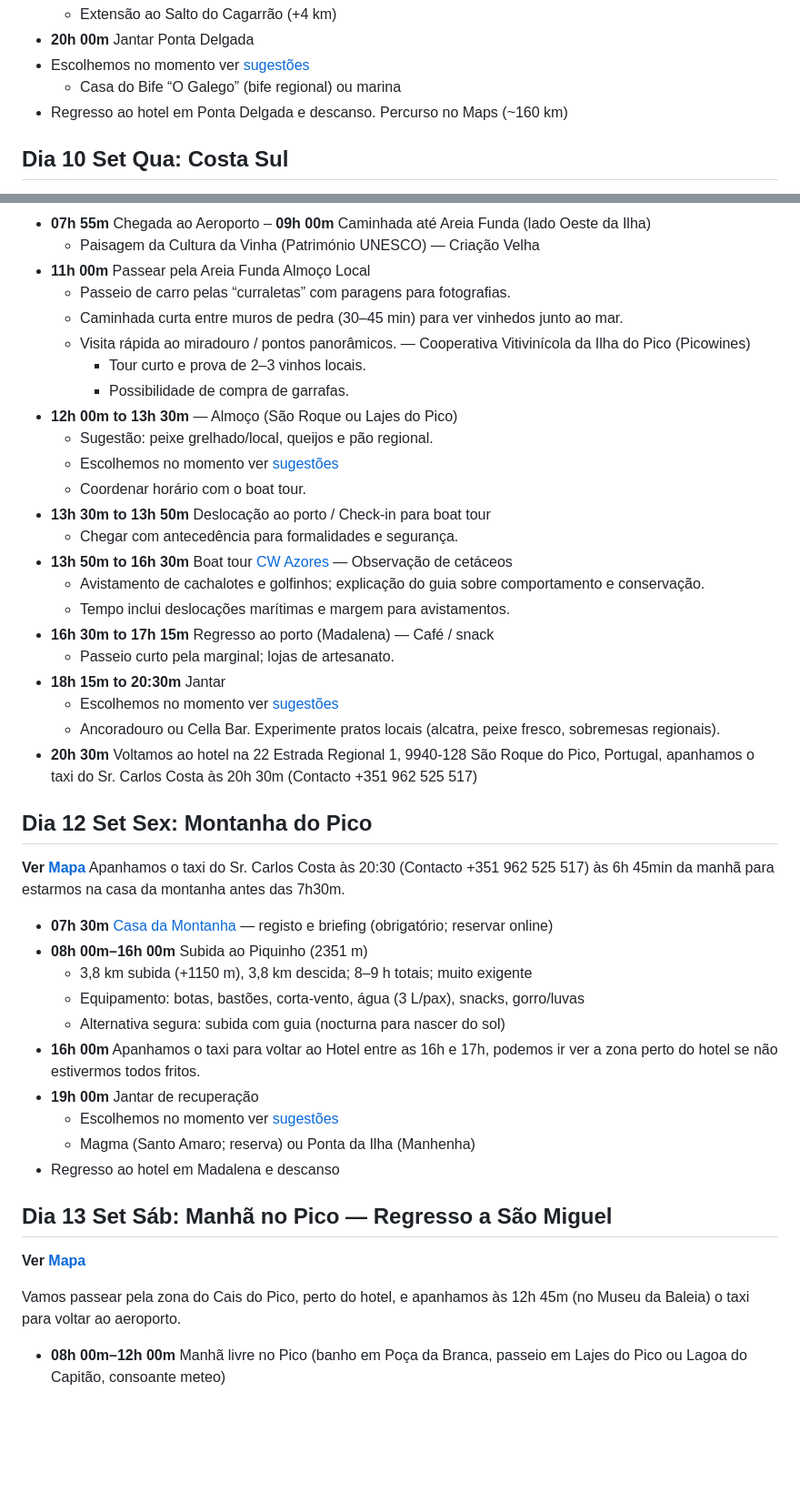
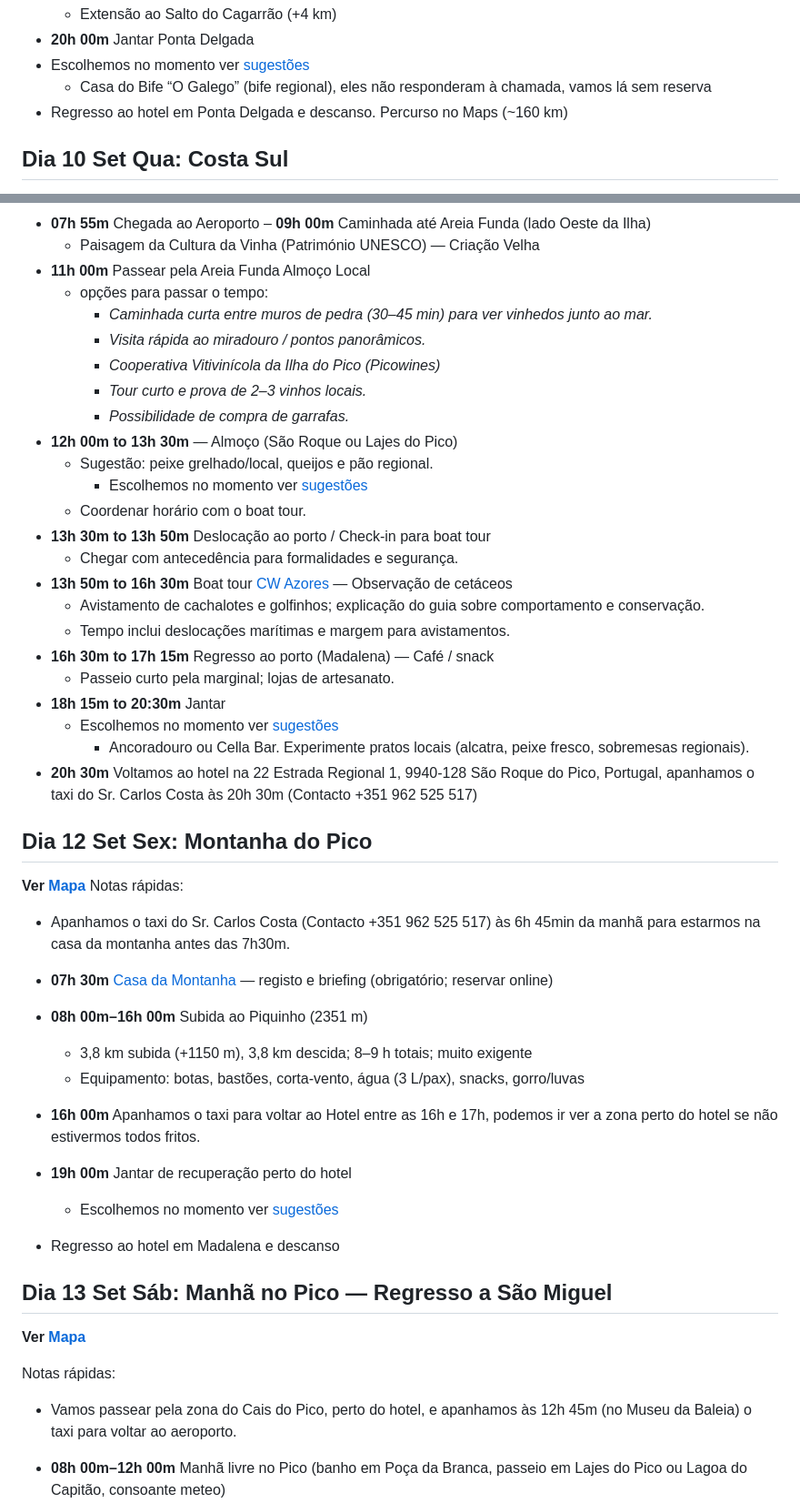
Before and after one commit to ffarps/ffarps.github.io, a Markdown page: pages/articles/acores.md, 2 parts joined by grey strips. Shown at 91% size. Rendered like a GitHub page; blank space fills up the shorter version.

Commit message:
docs: update itinerary details for Azores trip with revised restaurant and activity information

```diff
--- a/pages/articles/acores.md
+++ b/pages/articles/acores.md
@@ -118,7 +118,7 @@ Percurso Completo deste dia no [Maps](https://shorturl.at/u7K9D) cerca de 150kms
   - Extensão ao Salto do Cagarrão (+4 km)
 - **20h 00m** Jantar Ponta Delgada
 - Escolhemos no momento ver [sugestões](#anexo-e-plano-de-restaurantes-por-dia-reservas)
-  - Casa do Bife “O Galego” (bife regional) ou marina
+  - Casa do Bife “O Galego” (bife regional), eles não responderam à chamada, vamos lá sem reserva
 - Regresso ao hotel em Ponta Delgada e descanso.
 Percurso no Maps (~160 km)
 
@@ -149,15 +149,15 @@ Notas rápidas:
 – **09h 00m** Caminhada até Areia Funda (lado Oeste da Ilha)
   - Paisagem da Cultura da Vinha (Património UNESCO) — Criação Velha
 - **11h 00m** Passear pela Areia Funda Almoço Local
-  - Passeio de carro pelas “curraletas” com paragens para fotografias.
-  - Caminhada curta entre muros de pedra (30–45 min) para ver vinhedos junto ao mar.
-  - Visita rápida ao miradouro / pontos panorâmicos.
-  — Cooperativa Vitivinícola da Ilha do Pico (Picowines)
-    - Tour curto e prova de 2–3 vinhos locais.
-    - Possibilidade de compra de garrafas.
+  - opções para passar o tempo:
+    - *Caminhada curta entre muros de pedra (30–45 min) para ver vinhedos junto ao mar.*
+    - *Visita rápida ao miradouro / pontos panorâmicos.*
+    - *Cooperativa Vitivinícola da Ilha do Pico (Picowines)*
+    - *Tour curto e prova de 2–3 vinhos locais.*
+    - *Possibilidade de compra de garrafas.*
 - **12h 00m to 13h 30m** — Almoço (São Roque ou Lajes do Pico)
   - Sugestão: peixe grelhado/local, queijos e pão regional.
-  - Escolhemos no momento ver [sugestões](#anexo-e-plano-de-restaurantes-por-dia-reservas)
+    - Escolhemos no momento ver [sugestões](#anexo-e-plano-de-restaurantes-por-dia-reservas)
   - Coordenar horário com o boat tour.
 - **13h 30m to 13h 50m** Deslocação ao porto / Check‑in para boat tour
   - Chegar com antecedência para formalidades e segurança.
@@ -168,23 +168,23 @@ Notas rápidas:
   - Passeio curto pela marginal; lojas de artesanato.
 - **18h 15m to 20:30m** Jantar
   - Escolhemos no momento ver [sugestões](#anexo-e-plano-de-restaurantes-por-dia-reservas)
-  - Ancoradouro ou Cella Bar. Experimente pratos locais (alcatra, peixe fresco, sobremesas regionais).
+    - Ancoradouro ou Cella Bar. Experimente pratos locais (alcatra, peixe fresco, sobremesas regionais).
 - **20h 30m** Voltamos ao hotel na 22 Estrada Regional 1, 9940-128 São Roque do Pico, Portugal, apanhamos o taxi do Sr. Carlos Costa às 20h 30m (Contacto +351 962 525 517)
 
 ## Dia 12 Set Sex: Montanha do Pico
 
 **Ver [Mapa](#mapa)**
-Apanhamos o taxi do Sr. Carlos Costa às 20:30 (Contacto +351 962 525 517) às 6h 45min da manhã para estarmos na casa da montanha antes das 7h30m.
+Notas rápidas:
+
+- Apanhamos o taxi do Sr. Carlos Costa (Contacto +351 962 525 517) às 6h 45min da manhã para estarmos na casa da montanha antes das 7h30m.
 
 - **07h 30m** [Casa da Montanha](https://maps.app.goo.gl/YLARxZwmy4KmWFWU6) — registo e briefing (obrigatório; reservar online)
 - **08h 00m–16h 00m** Subida ao Piquinho (2351 m)
   - 3,8 km subida (+1150 m), 3,8 km descida; 8–9 h totais; muito exigente
   - Equipamento: botas, bastões, corta‑vento, água (3 L/pax), snacks, gorro/luvas
-  - Alternativa segura: subida com guia (nocturna para nascer do sol)
 - **16h 00m** Apanhamos o taxi para voltar ao Hotel entre as 16h e 17h, podemos ir ver a zona perto do hotel se não estivermos todos fritos.
-- **19h 00m** Jantar de recuperação
+- **19h 00m** Jantar de recuperação perto do hotel
   - Escolhemos no momento ver [sugestões](#anexo-e-plano-de-restaurantes-por-dia-reservas)
-  - Magma (Santo Amaro; reserva) ou Ponta da Ilha (Manhenha)
 - Regresso ao hotel em Madalena e descanso
 
 ## Dia 13 Set Sáb: Manhã no Pico — Regresso a São Miguel
@@ -192,7 +192,9 @@ Apanhamos o taxi do Sr. Carlos Costa às 20:30 (Contacto +351 962 525 517) às 6
 **Ver [Mapa](#mapa)**
 
 <!-- Não sei qual está correto, este? -->
-Vamos passear pela zona do Cais do Pico, perto do hotel, e apanhamos às 12h 45m (no Museu da Baleia) o taxi para voltar ao aeroporto.
+Notas rápidas:
+
+- Vamos passear pela zona do Cais do Pico, perto do hotel, e apanhamos às 12h 45m (no Museu da Baleia) o taxi para voltar ao aeroporto.
 
 - **08h 00m–12h 00m** Manhã livre no Pico (banho em Poça da Branca, passeio em Lajes do Pico ou Lagoa do Capitão, consoante meteo)
 - **12h 00m–13h 30m** Almoço leve
```
Also changed, not shown: other parts of pages/articles/acores.md (+6 -6 lines).
